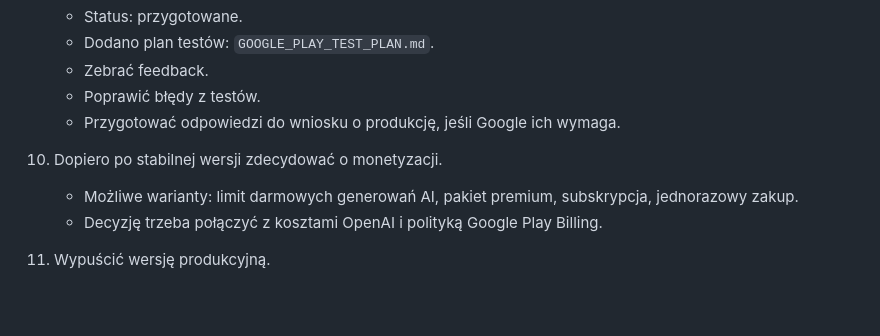
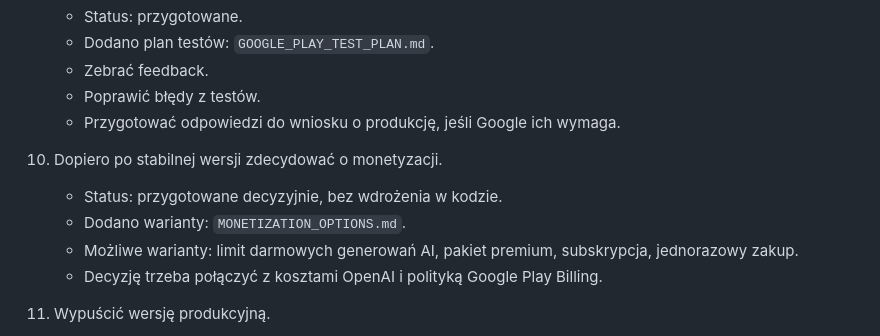
Before and after one commit to wojokoka-max/przepisnik-lowstylelife, a Markdown page: GOOGLE_PLAY_RELEASE_PLAN.md, the part around the change. Drawn GitHub-style; blank space fills up the shorter version.

Commit message:
Document monetization options

```diff
--- a/GOOGLE_PLAY_RELEASE_PLAN.md
+++ b/GOOGLE_PLAY_RELEASE_PLAN.md
@@ -71,6 +71,8 @@ Stan na 2026-07-12.
    - Przygotować odpowiedzi do wniosku o produkcję, jeśli Google ich wymaga.
 
 10. Dopiero po stabilnej wersji zdecydować o monetyzacji.
+    - Status: przygotowane decyzyjnie, bez wdrożenia w kodzie.
+    - Dodano warianty: `MONETIZATION_OPTIONS.md`.
     - Możliwe warianty: limit darmowych generowań AI, pakiet premium, subskrypcja, jednorazowy zakup.
     - Decyzję trzeba połączyć z kosztami OpenAI i polityką Google Play Billing.
 
```
Also changed, not shown: MONETIZATION_OPTIONS.md (added, +102 -0 lines).
